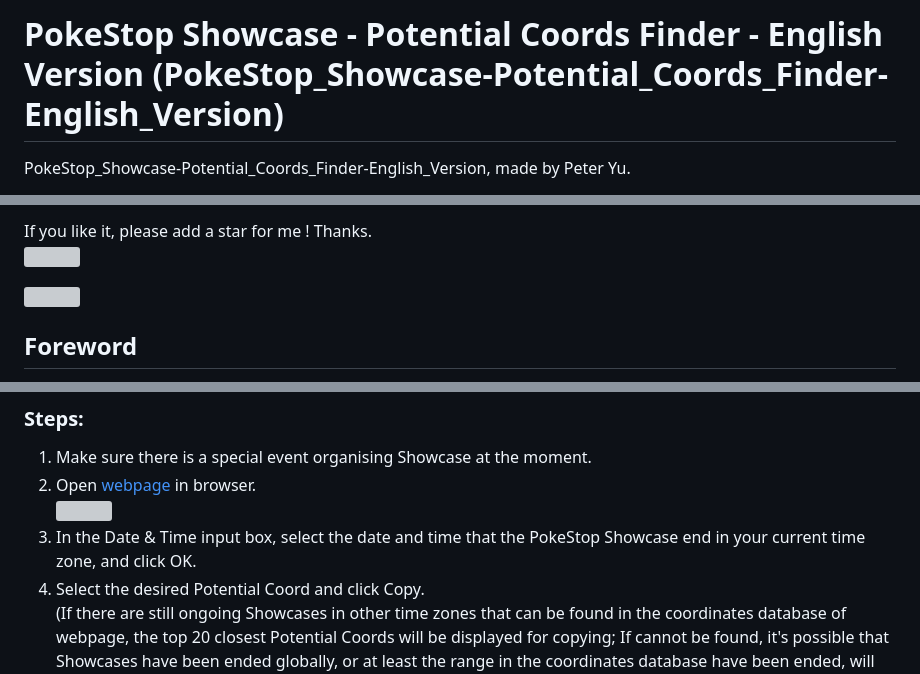
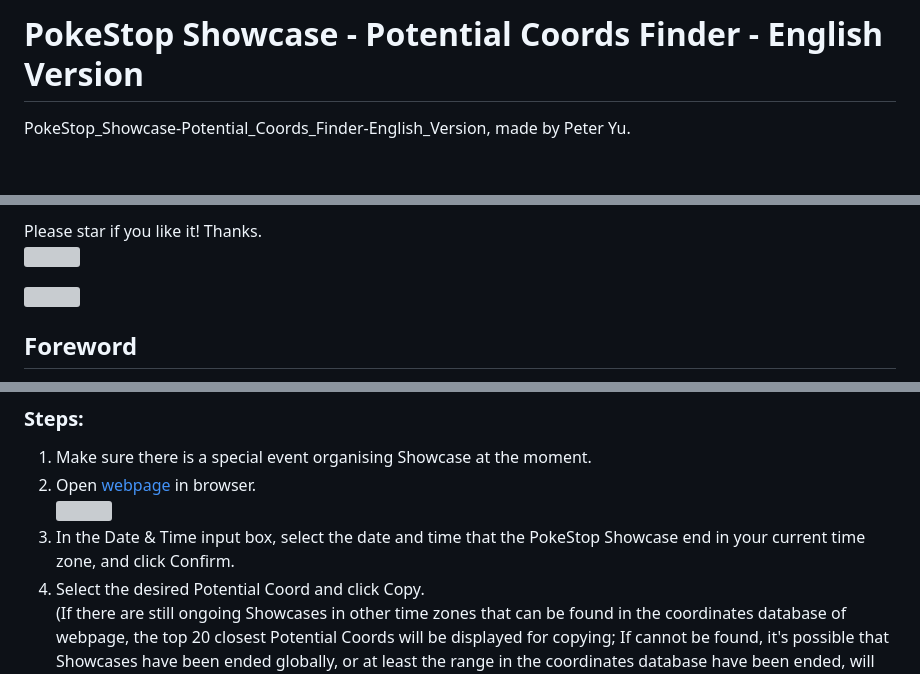
Before and after one commit to peter890331/PokeStop_Showcase-Potential_Coords_Finder-English_Version, a Markdown page: README.md, 3 parts joined by grey strips. Drawn GitHub-style; blank space fills up the shorter version; grey boxes are pictures that could not be loaded.

Commit message:
2026/08/25

```diff
--- a/README.md
+++ b/README.md
@@ -1,4 +1,4 @@
-# PokeStop Showcase - Potential Coords Finder - English Version (PokeStop_Showcase-Potential_Coords_Finder-English_Version)
+# PokeStop Showcase - Potential Coords Finder - English Version
 PokeStop_Showcase-Potential_Coords_Finder-English_Version, made by Peter Yu.
 
 > This is a coordinate finder webpage used to find the coordinates of showcase in Pokémon GO that are about to end in other time zones and may not be occupied.
@@ -15,5 +15,5 @@ PokeStop_Showcase-Potential_Coords_Finder-English_Version, made by Peter Yu.
 
-  If you like it, please add a star for me ! Thanks.
+  Please star if you like it! Thanks.
   <img src= "https://github.com/peter890331/PokeStop_Showcase-Potential_Coords_Finder-English_Version/blob/figures/figures/github_star.png" width="250px">
 
   <img src= "https://github.com/peter890331/PokeStop_Showcase-Potential_Coords_Finder-English_Version/blob/figures/figures/webpage1.png" width="500px">
@@ -48,7 +48,7 @@ Equipment and Software Requirements:
   1. Make sure there is a special event organising Showcase at the moment.
   2. Open [webpage][1] in browser.
      <img src= "https://github.com/peter890331/PokeStop_Showcase-Potential_Coords_Finder-English_Version/blob/figures/figures/webpage1.png" width="500px">
-  3. In the Date & Time input box, select the date and time that the PokeStop Showcase end in your current time zone, and click OK.
+  3. In the Date & Time input box, select the date and time that the PokeStop Showcase end in your current time zone, and click Confirm.
   4. Select the desired Potential Coord and click Copy.
      (If there are still ongoing Showcases in other time zones that can be found in the coordinates database of webpage, the top 20 closest Potential Coords will be displayed for copying; If cannot be found, it's possible that Showcases have been ended globally, or at least the range in the coordinates database have been ended, will be displayed that Can't find any Potential Coords.)
      <img src= "https://github.com/peter890331/PokeStop_Showcase-Potential_Coords_Finder-English_Version/blob/figures/figures/webpage2.png" width="500px">
```
Also changed, not shown: other parts of README.md (+2 -2 lines).
